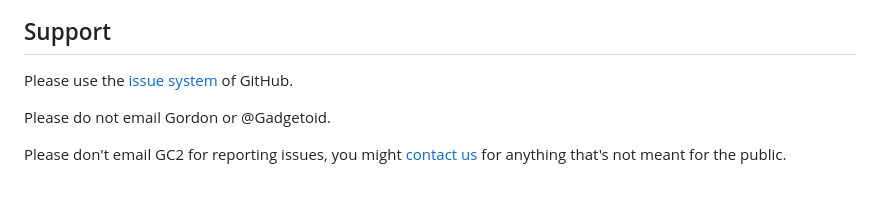
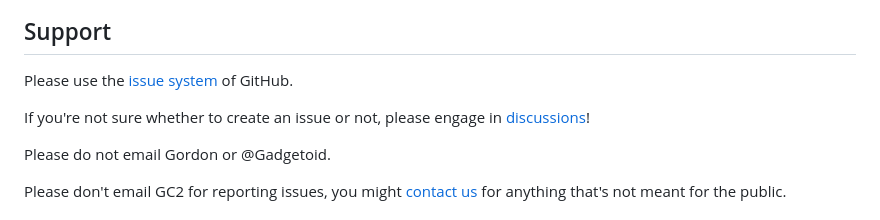
Before and after one commit to WiringPi/WiringPi, a Markdown page: README.md, the part around the change. Rendered like a GitHub page; blank space fills up the shorter version.

Commit message:
linked discussions page in README

```diff
--- a/README.md
+++ b/README.md
@@ -135,6 +135,8 @@ wiringPi has been wrapped for multiple languages:
 
 Please use the [issue system](https://github.com/WiringPi/WiringPi/issues) of GitHub.
 
+If you're not sure whether to create an issue or not, please engage in [discussions](https://github.com/WiringPi/WiringPi/discussions)!
+
 Please do not email Gordon or @Gadgetoid.
 
 Please don't email GC2 for reporting issues, you might [contact us](mailto:wiringpi@gc2.at) for anything that's not meant for the public.
```
